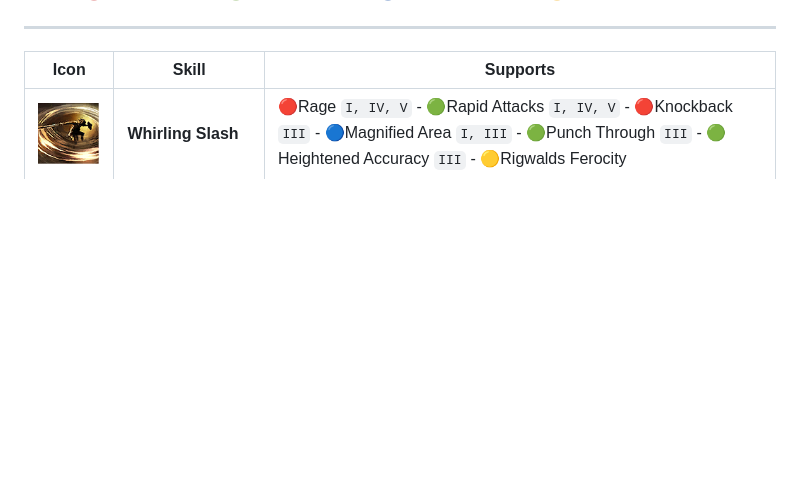
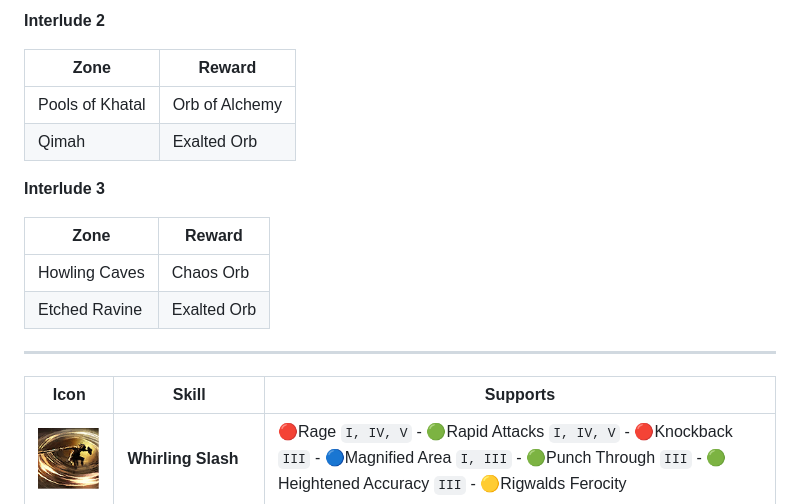
Before and after one commit to UtkarshBehre/Poe2Builds, a Markdown page: Twisters.md, the part around one of its changes. GitHub-like rendering; blank space fills up the shorter version.

```diff
--- a/Twisters.md
+++ b/Twisters.md
@@ -10,3 +59,16 @@
+**Interlude 2**
+
+| Zone | Reward |
+|------|--------|
+| Pools of Khatal | Orb of Alchemy |
+| Qimah | Exalted Orb |
+
+**Interlude 3**
+
+| Zone | Reward |
+|------|--------|
+| Howling Caves | Chaos Orb |
+| Etched Ravine | Exalted Orb |
 
 ---
 
```
Also changed, not shown: other parts of Twisters.md (+49 -0 lines).
